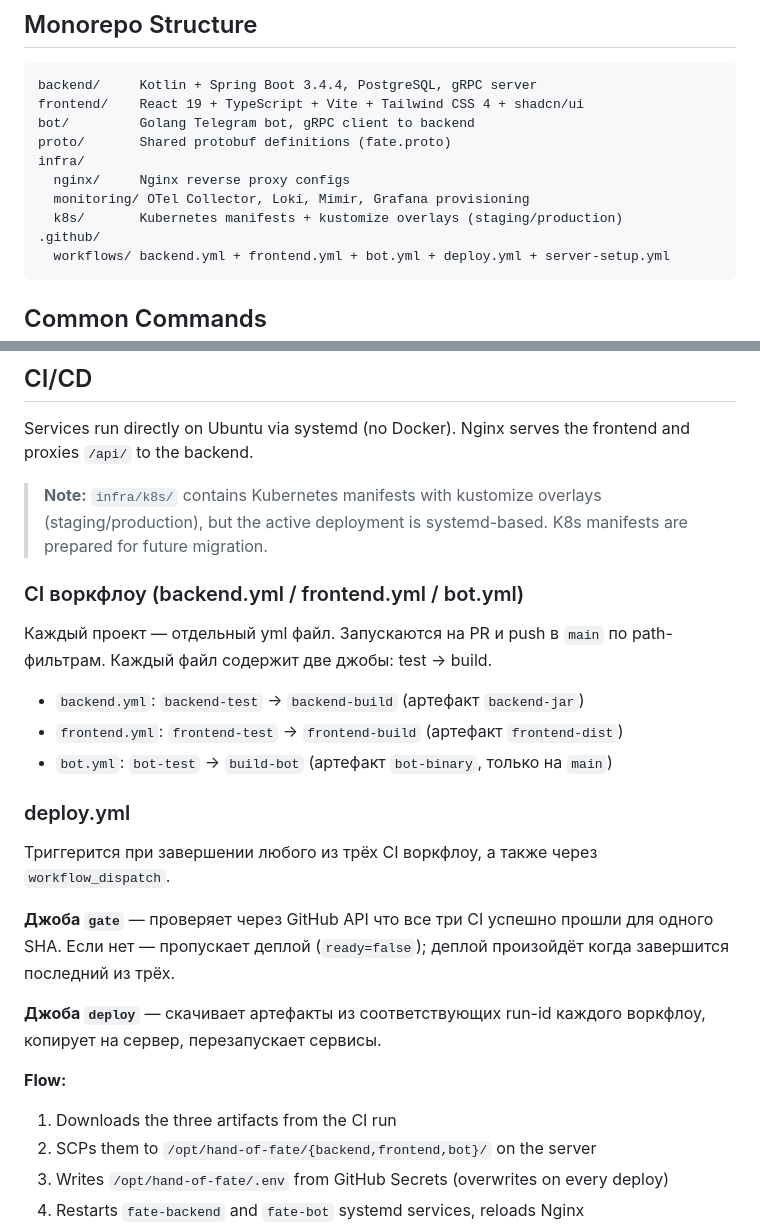
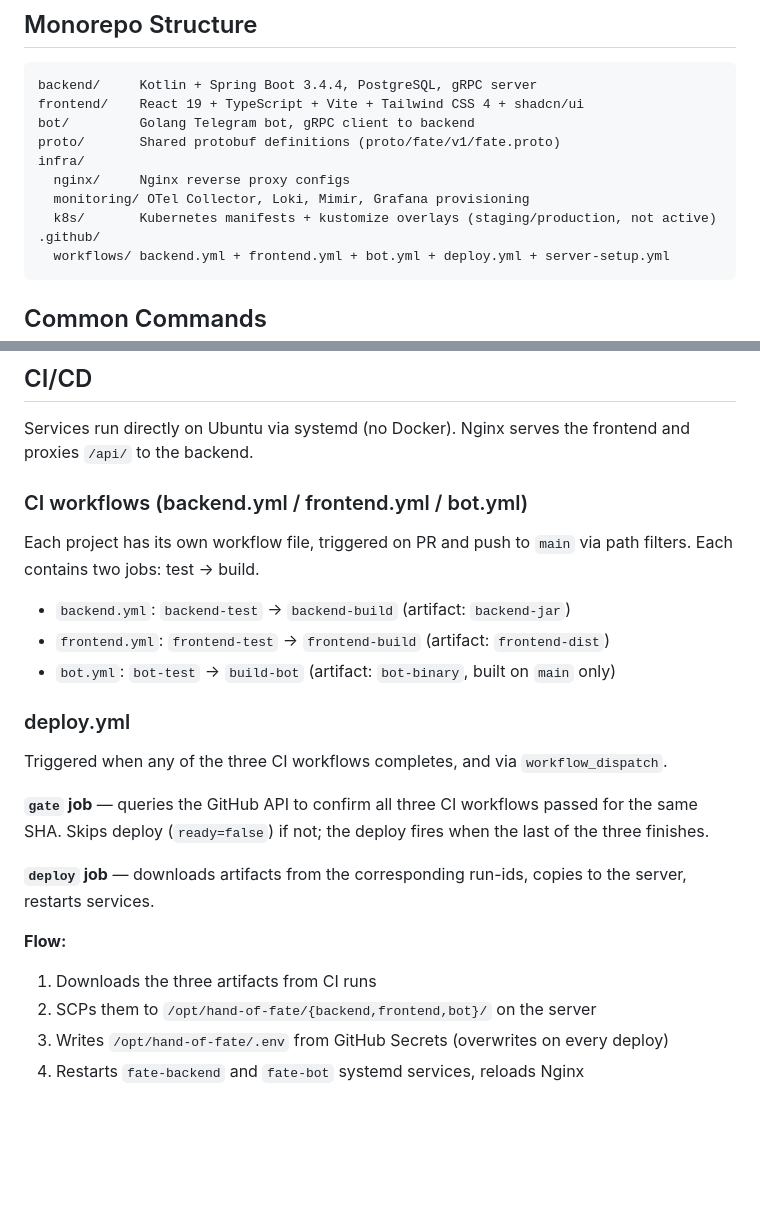
Before and after one commit to juncevich/the-hand-of-fate, a Markdown page: CLAUDE.md, 2 parts joined by grey strips. GitHub-like rendering; blank space fills up the shorter version.

````diff
--- a/CLAUDE.md
+++ b/CLAUDE.md
@@ -12,11 +12,11 @@ This file provides guidance to Claude Code (claude.ai/code) when working with co
 backend/     Kotlin + Spring Boot 3.4.4, PostgreSQL, gRPC server
 frontend/    React 19 + TypeScript + Vite + Tailwind CSS 4 + shadcn/ui
 bot/         Golang Telegram bot, gRPC client to backend
-proto/       Shared protobuf definitions (fate.proto)
+proto/       Shared protobuf definitions (proto/fate/v1/fate.proto)
 infra/
   nginx/     Nginx reverse proxy configs
   monitoring/ OTel Collector, Loki, Mimir, Grafana provisioning
-  k8s/       Kubernetes manifests + kustomize overlays (staging/production)
+  k8s/       Kubernetes manifests + kustomize overlays (staging/production, not active)
 .github/
   workflows/ backend.yml + frontend.yml + bot.yml + deploy.yml + server-setup.yml
 ```
@@ -144,24 +159,21 @@ Flyway, files in `backend/src/main/resources/db/migration/`:
 
 Services run directly on Ubuntu via systemd (no Docker). Nginx serves the frontend and proxies `/api/` to the backend.
 
-> **Note:** `infra/k8s/` contains Kubernetes manifests with kustomize overlays (staging/production), but the active deployment is systemd-based. K8s manifests are prepared for future migration.
-
-### CI воркфлоу (backend.yml / frontend.yml / bot.yml)
-Каждый проект — отдельный yml файл. Запускаются на PR и push в `main` по path-фильтрам.
-Каждый файл содержит две джобы: test → build.
-- `backend.yml`: `backend-test` → `backend-build` (артефакт `backend-jar`)
-- `frontend.yml`: `frontend-test` → `frontend-build` (артефакт `frontend-dist`)
-- `bot.yml`: `bot-test` → `build-bot` (артефакт `bot-binary`, только на `main`)
+### CI workflows (backend.yml / frontend.yml / bot.yml)
+Each project has its own workflow file, triggered on PR and push to `main` via path filters. Each contains two jobs: test → build.
+- `backend.yml`: `backend-test` → `backend-build` (artifact: `backend-jar`)
+- `frontend.yml`: `frontend-test` → `frontend-build` (artifact: `frontend-dist`)
+- `bot.yml`: `bot-test` → `build-bot` (artifact: `bot-binary`, built on `main` only)
 
 ### deploy.yml
-Триггерится при завершении любого из трёх CI воркфлоу, а также через `workflow_dispatch`.
+Triggered when any of the three CI workflows completes, and via `workflow_dispatch`.
 
-**Джоба `gate`** — проверяет через GitHub API что все три CI успешно прошли для одного SHA. Если нет — пропускает деплой (`ready=false`); деплой произойдёт когда завершится последний из трёх.
+**`gate` job** — queries the GitHub API to confirm all three CI workflows passed for the same SHA. Skips deploy (`ready=false`) if not; the deploy fires when the last of the three finishes.
 
-**Джоба `deploy`** — скачивает артефакты из соответствующих run-id каждого воркфлоу, копирует на сервер, перезапускает сервисы.
+**`deploy` job** — downloads artifacts from the corresponding run-ids, copies to the server, restarts services.
 
 **Flow:**
-1. Downloads the three artifacts from the CI run
+1. Downloads the three artifacts from CI runs
 2. SCPs them to `/opt/hand-of-fate/{backend,frontend,bot}/` on the server
 3. Writes `/opt/hand-of-fate/.env` from GitHub Secrets (overwrites on every deploy)
 4. Restarts `fate-backend` and `fate-bot` systemd services, reloads Nginx
````
Also changed, not shown: other parts of CLAUDE.md (+24 -9 lines).
